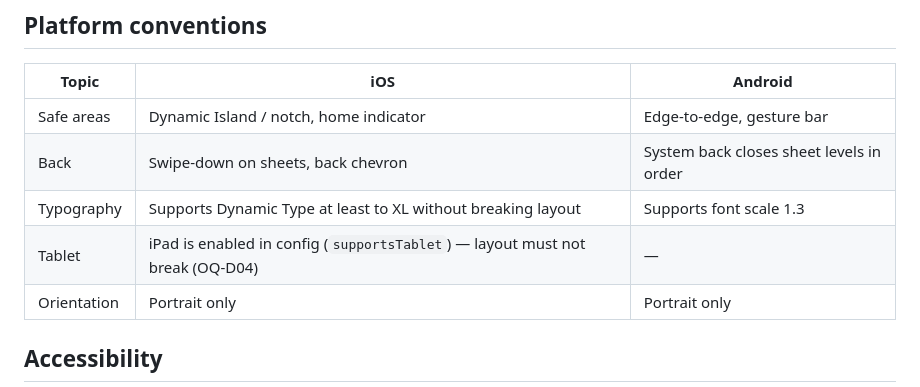
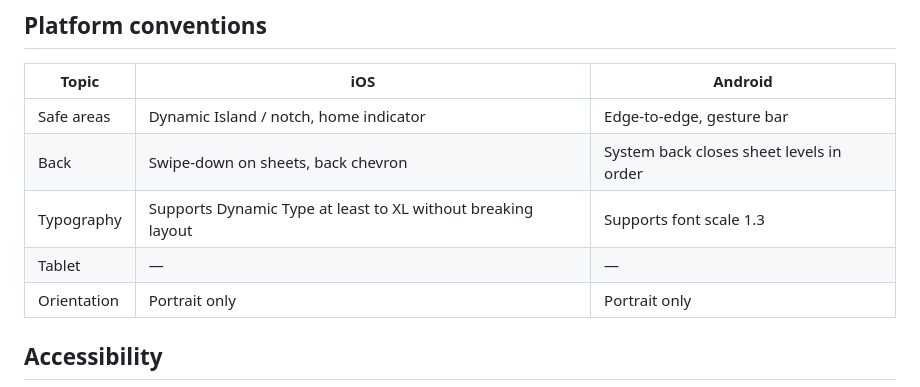
Before and after one commit to time2map/achetut, a Markdown page: docs/redesign for v0.md, the part around the change. GitHub-like rendering.

```diff
--- a/docs/redesign for v0.md
+++ b/docs/redesign for v0.md
@@ -106,7 +106,7 @@ Deliver tokens that replace `src/shared/styles/tokens.ts`:
 | Safe areas | Dynamic Island / notch, home indicator | Edge-to-edge, gesture bar |
 | Back | Swipe-down on sheets, back chevron | System back closes sheet levels in order |
 | Typography | Supports Dynamic Type at least to XL without breaking layout | Supports font scale 1.3 |
-| Tablet | iPad is enabled in config (`supportsTablet`) — layout must not break (OQ-D04) | — |
+| Tablet | — | — |
 | Orientation | Portrait only | Portrait only |
 ## Accessibility
 - Tap targets ≥ 44 × 44 pt (iOS) / 48 × 48 dp (Android).
```
